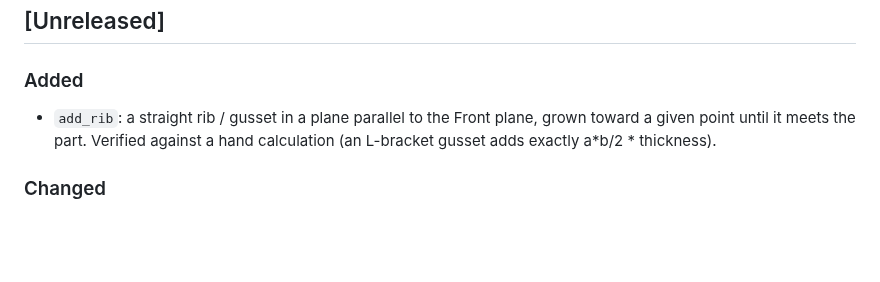
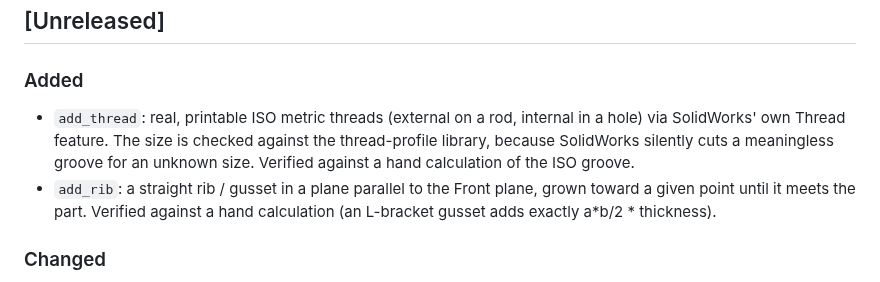
Before and after one commit to hjbaard/SolidWorks-MCP, a Markdown page: CHANGELOG.md, the part around the change. Rendered like a GitHub page; blank space fills up the shorter version.

```diff
--- a/CHANGELOG.md
+++ b/CHANGELOG.md
@@ -6,6 +6,10 @@ All notable changes to this project are documented here. This project follows
 ## [Unreleased]
 
 ### Added
+- `add_thread`: real, printable ISO metric threads (external on a rod, internal in
+  a hole) via SolidWorks' own Thread feature. The size is checked against the
+  thread-profile library, because SolidWorks silently cuts a meaningless groove
+  for an unknown size. Verified against a hand calculation of the ISO groove.
 - `add_rib`: a straight rib / gusset in a plane parallel to the Front plane,
   grown toward a given point until it meets the part. Verified against a hand
   calculation (an L-bracket gusset adds exactly a*b/2 * thickness).
```
Also changed, not shown: Docs/PROGRESS.md (+20 -0 lines), README.md (+14 -9 lines), Docs/images/thread.png (added), 5 other files.
